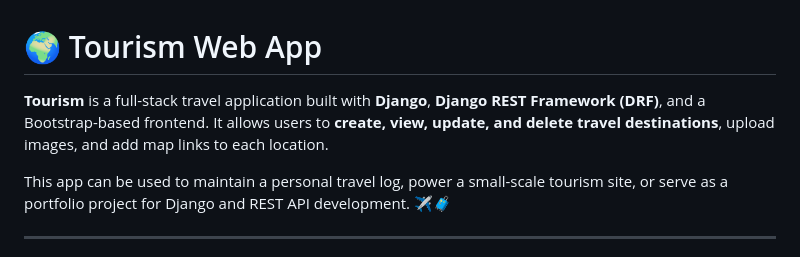
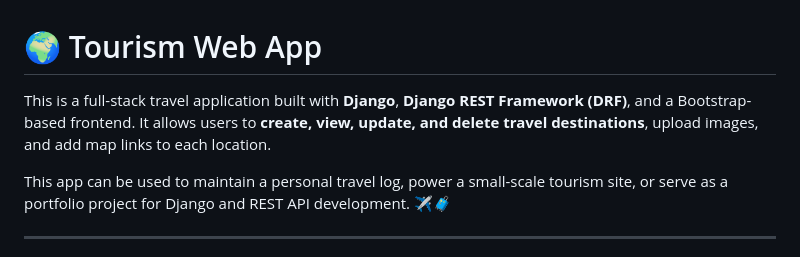
Before and after one commit to Sufail07/Tourism, a Markdown page: README.md, the part around the change. Drawn GitHub-style.

```diff
--- a/README.md
+++ b/README.md
@@ -1,7 +1,7 @@
 
 # 🌍 Tourism Web App
 
-**Tourism** is a full-stack travel application built with **Django**, **Django REST Framework (DRF)**, and a Bootstrap-based frontend. It allows users to **create, view, update, and delete travel destinations**, upload images, and add map links to each location.
+This is a full-stack travel application built with **Django**, **Django REST Framework (DRF)**, and a Bootstrap-based frontend. It allows users to **create, view, update, and delete travel destinations**, upload images, and add map links to each location.
 
 This app can be used to maintain a personal travel log, power a small-scale tourism site, or serve as a portfolio project for Django and REST API development. ✈️🧳
 
```
